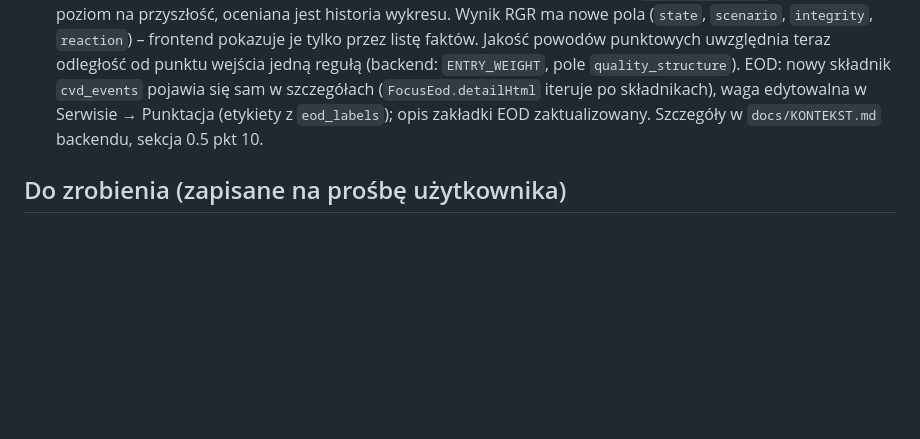
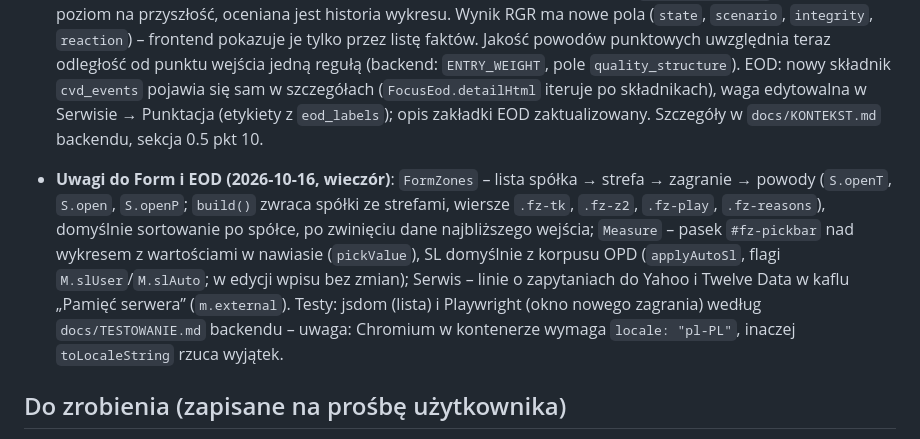
Before and after one commit to DonRubi/trading-front-end, a Markdown page: KONTEKST.md, the part around the change. Drawn GitHub-style; blank space fills up the shorter version.

Commit message:
KONTEKST i dokumentacja: uwagi do Form i EOD, limity źródeł danych, CVD a teoria (docs/CVD_TEORIA.md), testy na serwerze
Co-Authored-By: Claude Sonnet 5.5 <noreply@anthropic.com>

```diff
--- a/KONTEKST.md
+++ b/KONTEKST.md
@@ -87,5 +87,7 @@ Plik `index.html` ma końce linii CRLF. Domyślny backend: **serwer IONOS `https
 
 - **Lista uwag z realnych danych (2026-10-16)**: Form – RGR/oRGR dostaje z formularza `params.tp/sl` (jak XABCD i droga otwarta; w `Measure` przy pomiarze i w `reverifyAll`), opisy „?” (`TYPES.rgr.help`) mówią o kontroli świec między zaznaczeniami, stanie formacji i strefie za zasięgiem; opis konsolidacji (`TYPES.range.help`): strefa to poziom na przyszłość, oceniana jest historia wykresu. Wynik RGR ma nowe pola (`state`, `scenario`, `integrity`, `reaction`) – frontend pokazuje je tylko przez listę faktów. Jakość powodów punktowych uwzględnia teraz odległość od punktu wejścia jedną regułą (backend: `ENTRY_WEIGHT`, pole `quality_structure`). EOD: nowy składnik `cvd_events` pojawia się sam w szczegółach (`FocusEod.detailHtml` iteruje po składnikach), waga edytowalna w Serwisie → Punktacja (etykiety z `eod_labels`); opis zakładki EOD zaktualizowany. Szczegóły w `docs/KONTEKST.md` backendu, sekcja 0.5 pkt 10.
 
+- **Uwagi do Form i EOD (2026-10-16, wieczór)**: `FormZones` – lista spółka → strefa → zagranie → powody (`S.openT`, `S.open`, `S.openP`; `build()` zwraca spółki ze strefami, wiersze `.fz-tk`, `.fz-z2`, `.fz-play`, `.fz-reasons`), domyślnie sortowanie po spółce, po zwinięciu dane najbliższego wejścia; `Measure` – pasek `#fz-pickbar` nad wykresem z wartościami w nawiasie (`pickValue`), SL domyślnie z korpusu OPD (`applyAutoSl`, flagi `M.slUser`/`M.slAuto`; w edycji wpisu bez zmian); Serwis – linie o zapytaniach do Yahoo i Twelve Data w kaflu „Pamięć serwera” (`m.external`). Testy: jsdom (lista) i Playwright (okno nowego zagrania) według `docs/TESTOWANIE.md` backendu – uwaga: Chromium w kontenerze wymaga `locale: "pl-PL"`, inaczej `toLocaleString` rzuca wyjątek.
+
 ## Do zrobienia (zapisane na prośbę użytkownika)
 - **Transakcje: kroczący take profit i stop loss** – dopracować w zakładce Transakcje. Planer (podsumowanie i oś) bierze SL/TP z ostatniej inwestycji – po wprowadzeniu kroczących poziomów ma pokazywać ich bieżącą wartość.
```
